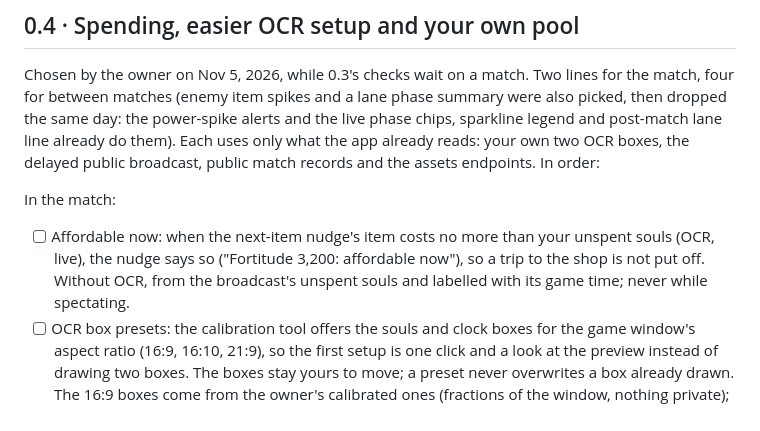
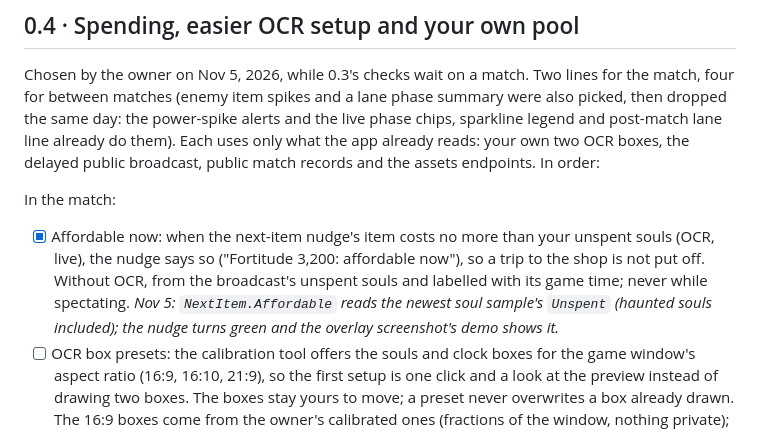
Before and after one commit to sputhuffup-debug/DeadlockScout, a Markdown page: docs/roadmap.md, the part around the change. Drawn GitHub-style.

```diff
--- a/docs/roadmap.md
+++ b/docs/roadmap.md
@@ -299,9 +299,11 @@ endpoints. In order:
 
 In the match:
 
-- [ ] Affordable now: when the next-item nudge's item costs no more than your unspent souls (OCR, live), the nudge
+- [x] Affordable now: when the next-item nudge's item costs no more than your unspent souls (OCR, live), the nudge
   says so ("Fortitude 3,200: affordable now"), so a trip to the shop is not put off. Without OCR, from the
-  broadcast's unspent souls and labelled with its game time; never while spectating.
+  broadcast's unspent souls and labelled with its game time; never while spectating. *Nov 5: `NextItem.Affordable`
+  reads the newest soul sample's `Unspent` (haunted souls included); the nudge turns green and the overlay
+  screenshot's demo shows it.*
 - [ ] OCR box presets: the calibration tool offers the souls and clock boxes for the game window's aspect ratio (16:9,
   16:10, 21:9), so the first setup is one click and a look at the preview instead of
   drawing two boxes. The boxes stay yours to move; a preset never overwrites a box already drawn. The 16:9 boxes come
```
Also changed, not shown: docs/features.md (+1 -1 lines), docs/screenshots/diagnostics.png, docs/screenshots/main-window.png, docs/screenshots/overlay-editor.png, docs/screenshots/overlay.png, docs/screenshots/window-frame.png, 5 other files.
